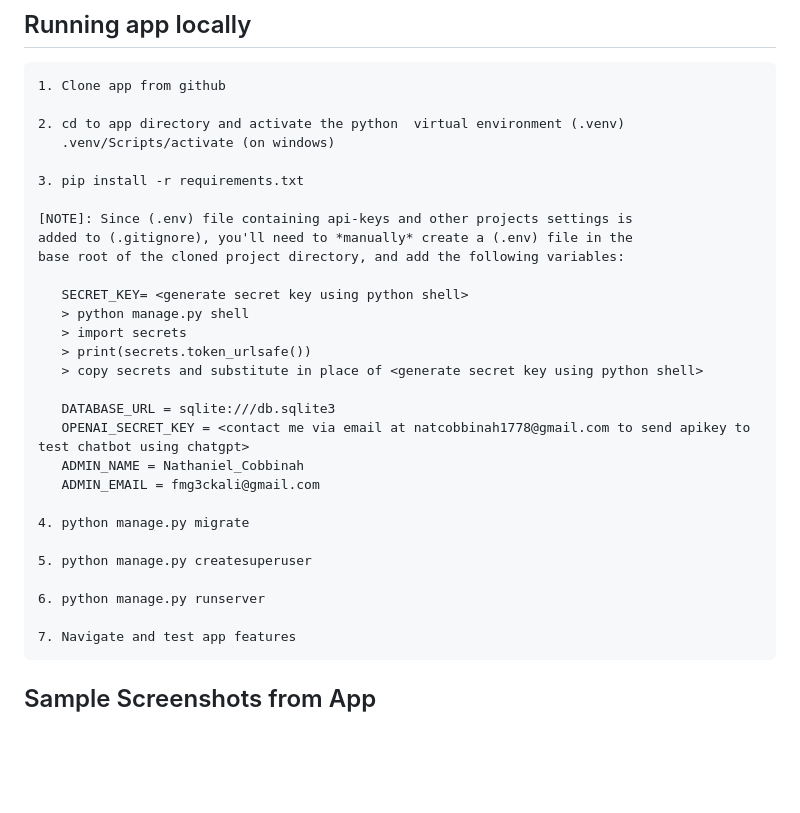
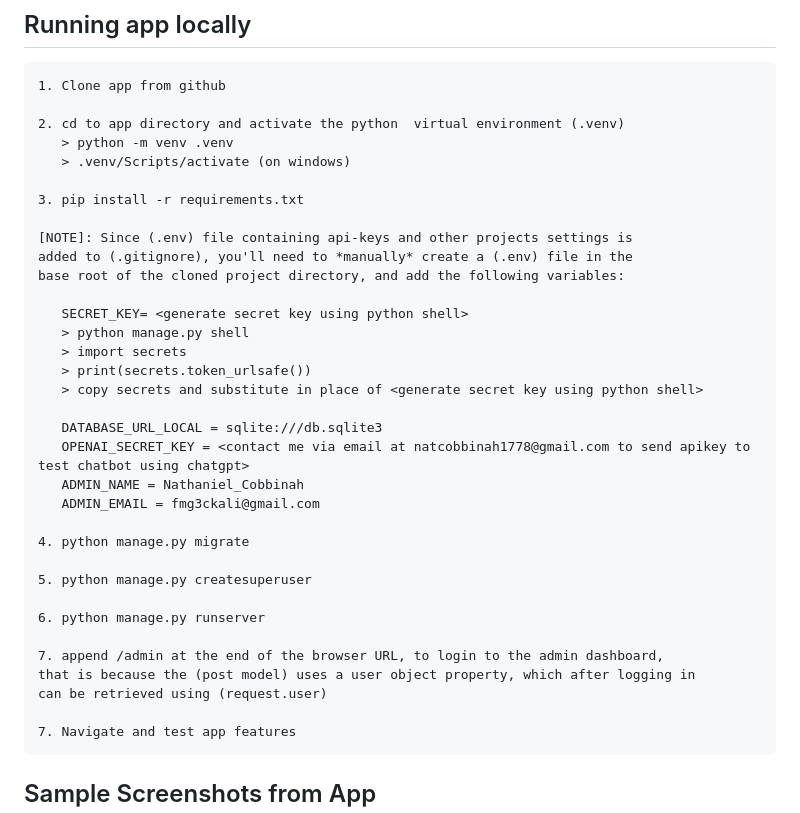
Before and after one commit to natcobbinah/Django_BlogMultiLingual, a Markdown page: README.md, the part around the change. Drawn GitHub-style; blank space fills up the shorter version.

````diff
--- a/README.md
+++ b/README.md
@@ -33,7 +33,8 @@ A simple django blog site with multilingual features and a chatbot using LLM for
 1. Clone app from github
 
 2. cd to app directory and activate the python  virtual environment (.venv)
-   .venv/Scripts/activate (on windows)
+   > python -m venv .venv
+   > .venv/Scripts/activate (on windows)
 
 3. pip install -r requirements.txt
 
@@ -47,7 +48,7 @@ base root of the cloned project directory, and add the following variables:
    > print(secrets.token_urlsafe())
    > copy secrets and substitute in place of <generate secret key using python shell>
 
-   DATABASE_URL = sqlite:///db.sqlite3
+   DATABASE_URL_LOCAL = sqlite:///db.sqlite3
    OPENAI_SECRET_KEY = <contact me via email at natcobbinah1778@gmail.com to send apikey to test chatbot using chatgpt>
    ADMIN_NAME = Nathaniel_Cobbinah
    ADMIN_EMAIL = fmg3ckali@gmail.com
@@ -57,6 +58,10 @@ base root of the cloned project directory, and add the following variables:
 5. python manage.py createsuperuser
 
 6. python manage.py runserver
+
+7. append /admin at the end of the browser URL, to login to the admin dashboard,
+that is because the (post model) uses a user object property, which after logging in
+can be retrieved using (request.user)
 
 7. Navigate and test app features
 ```
````
